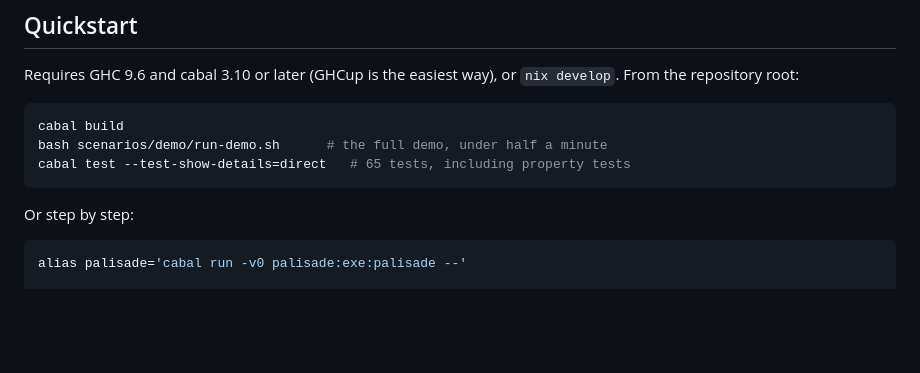
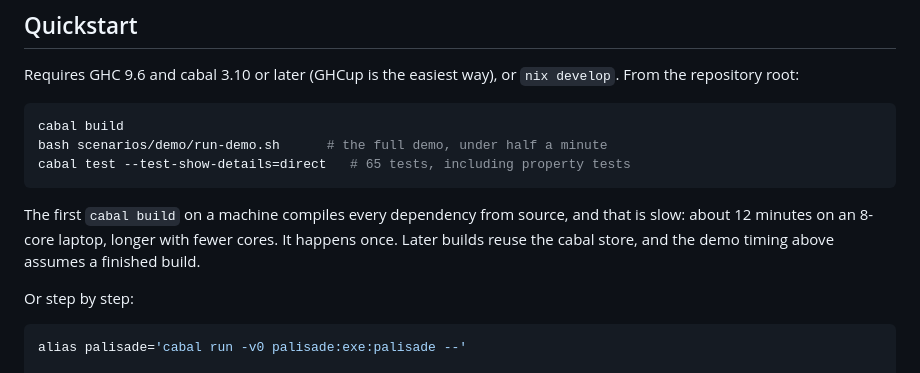
Before and after one commit to saintparish4/palisade, a Markdown page: README.md, the part around the change. GitHub-like rendering; blank space fills up the shorter version.

Commit message:
Note the slow cold build in the README quickstart

````diff
--- a/README.md
+++ b/README.md
@@ -50,6 +50,11 @@ cabal build
 bash scenarios/demo/run-demo.sh      # the full demo, under half a minute
 cabal test --test-show-details=direct   # 65 tests, including property tests
 ```
+
+The first `cabal build` on a machine compiles every dependency from source,
+and that is slow: about 12 minutes on an 8-core laptop, longer with fewer
+cores. It happens once. Later builds reuse the cabal store, and the demo
+timing above assumes a finished build.
 
 Or step by step:
 
````
